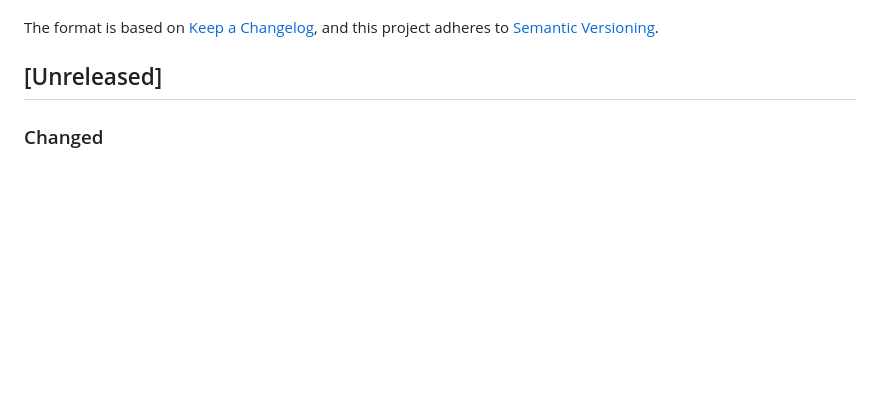
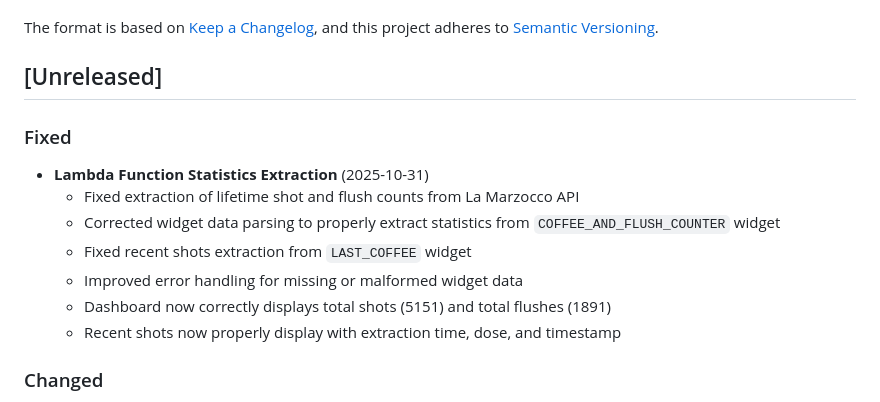
Before and after one commit to leozhad/la-marzocco-dashboard, a Markdown page: CHANGELOG.md, the part around the change. Drawn GitHub-style; blank space fills up the shorter version.

Commit message:
docs: Add Lambda function statistics fix to CHANGELOG

```diff
--- a/CHANGELOG.md
+++ b/CHANGELOG.md
@@ -6,6 +6,15 @@ The format is based on [Keep a Changelog](https://keepachangelog.com/en/1.0.0/),
 and this project adheres to [Semantic Versioning](https://semver.org/spec/v2.0.0.html).
 
 ## [Unreleased]
+
+### Fixed
+- **Lambda Function Statistics Extraction** (2025-10-31)
+  - Fixed extraction of lifetime shot and flush counts from La Marzocco API
+  - Corrected widget data parsing to properly extract statistics from `COFFEE_AND_FLUSH_COUNTER` widget
+  - Fixed recent shots extraction from `LAST_COFFEE` widget
+  - Improved error handling for missing or malformed widget data
+  - Dashboard now correctly displays total shots (5151) and total flushes (1891)
+  - Recent shots now properly display with extraction time, dose, and timestamp
 
 ### Changed
 - **Documentation Structure Reorganization** (2025-10-31)
```
